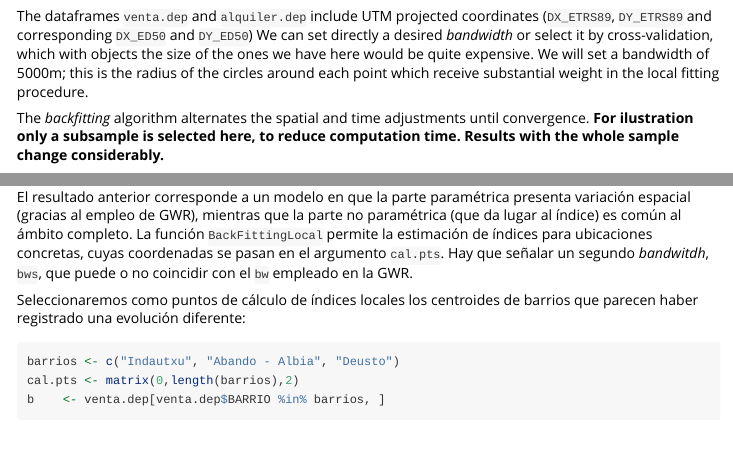
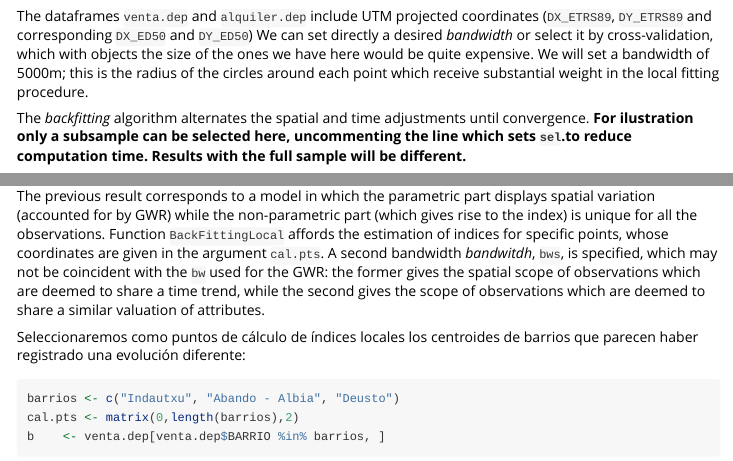
Before and after one commit to FernandoTusell/ipv, an R Markdown document (vignettes/ejemplo-uso.Rmd): the page in a window 1100 px wide, from 5030 px down, and a second part further down, joined at a grey line. Rendered offline with R 4.5, knitr and Pandoc, with nearby package versions; some code elsewhere in the file could not run offline; long lines of code are wrapped.

````diff
--- a/vignettes/ejemplo-uso.Rmd
+++ b/vignettes/ejemplo-uso.Rmd
@@ -208,7 +208,7 @@
 We will set a bandwidth of 5000m; this is the radius of the circles around each point which receive substantial weight
 in the local fitting procedure.
 
-The *backfitting* algorithm alternates the spatial and time adjustments until convergence. **For ilustration only a subsample is selected here, to reduce computation time. Results with the whole sample change considerably.**
+The *backfitting* algorithm alternates the spatial and time adjustments until convergence. **For ilustration only a subsample can be selected here, uncommenting the line which sets `sel`.to reduce computation time. Results with the full sample will be different.**
 
 ```{r BackFitting-Global}
 frm         <- formula(mod1)
@@ -237,9 +237,8 @@
 plot(indice.bfg)
 ```
 
-El resultado anterior corresponde a un modelo en que la parte paramétrica presenta
-variación espacial (gracias al empleo de GWR), mientras que la parte no paramétrica (que da lugar al índice) es común al ámbito completo. La función `BackFittingLocal` permite
-la estimación de índices para ubicaciones concretas, cuyas coordenadas se pasan en el argumento `cal.pts`. Hay que señalar un segundo *bandwitdh*, `bws`, que puede o no coincidir con el `bw` empleado en la GWR.
+The previous result corresponds to a model in which the parametric part displays spatial variation (accounted for by GWR) while the non-parametric part (which gives rise to the index) is unique for all the observations. Function `BackFittingLocal` affords the estimation of indices for specific points, whose coordinates are given in the
+argument `cal.pts`. A second bandwidth *bandwitdh*, `bws`, is specified, which may not be coincident with the `bw` used for the GWR: the former gives the spatial scope of observations which are deemed to share a time trend, while the second gives the scope of observations which are deemed to share a similar valuation of attributes.
 
 Seleccionaremos como puntos de cálculo de índices locales los centroides de barrios que parecen haber registrado una evolución diferente:
 
````
Also changed, not shown: R/ipv.R (+1 -1 lines), vignettes/ejemplo-uso.Rmd (4 more changed lines).
